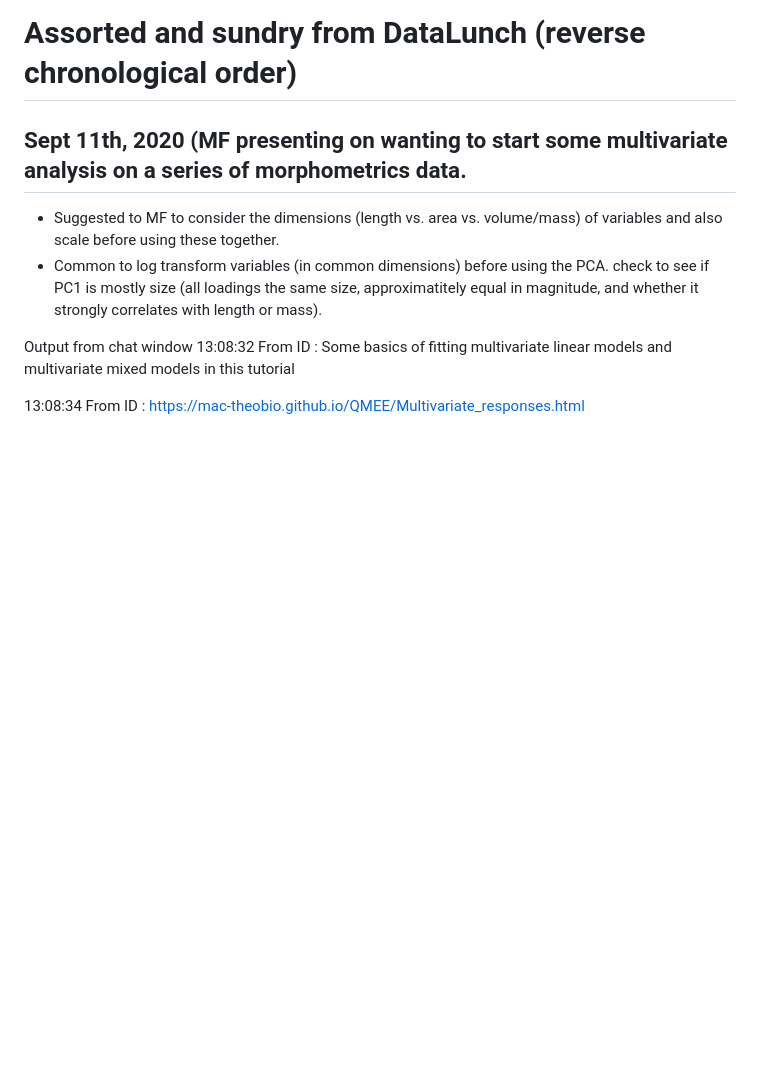
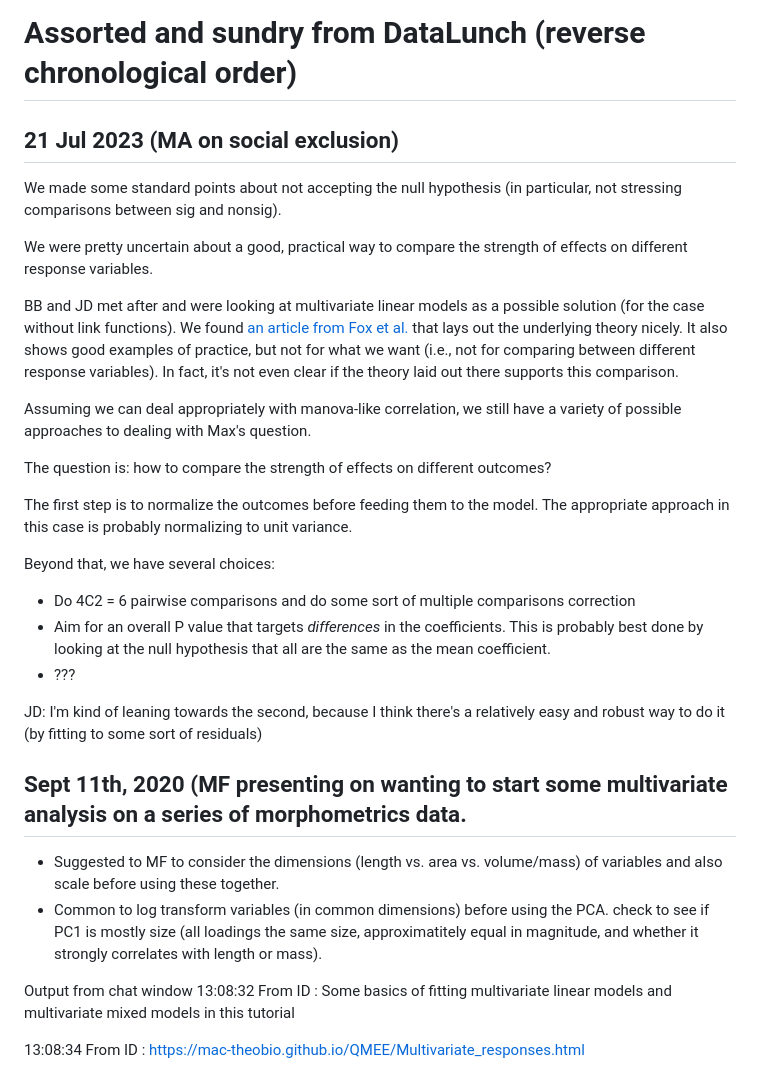
Before and after one commit to idworkin/McMasterDataLunch, a Markdown page: AssortedSundryLinks.md, the part around the change. Rendered like a GitHub page; blank space fills up the shorter version.

Commit message:
Adding notes on last week's meeting

```diff
--- a/AssortedSundryLinks.md
+++ b/AssortedSundryLinks.md
@@ -1,4 +1,27 @@
 # Assorted and sundry from DataLunch (reverse chronological order)
+
+
+## 21 Jul 2023 (MA on social exclusion)
+
+We made some standard points about not accepting the null hypothesis (in particular, not stressing comparisons between sig and nonsig).
+
+We were pretty uncertain about a good, practical way to compare the strength of effects on different response variables.
+
+BB and JD met after and were looking at multivariate linear models as a possible solution (for the case without link functions). We found [an article from Fox et al.](https://journal.r-project.org/archive/2013/RJ-2013-004/RJ-2013-004.pdf) that lays out the underlying theory nicely. It also shows good examples of practice, but not for what we want (i.e., not for comparing between different response variables). In fact, it's not even clear if the theory laid out there supports this comparison.
+
+Assuming we can deal appropriately with manova-like correlation, we still have a variety of possible approaches to dealing with Max's question.
+
+The question is: how to compare the strength of effects on different outcomes?
+
+The first step is to normalize the outcomes before feeding them to the model. The appropriate approach in this case is probably normalizing to unit variance.
+
+Beyond that, we have several choices:
+
+* Do 4C2 = 6 pairwise comparisons and do some sort of multiple comparisons correction
+* Aim for an overall P value that targets _differences_ in the coefficients. This is probably best done by looking at the null hypothesis that all are the same as the mean coefficient.
+* ???
+
+JD: I'm kind of leaning towards the second, because I think there's a relatively easy and robust way to do it (by fitting to some sort of residuals)
 
 ## Sept 11th, 2020 (MF presenting on wanting to start some multivariate analysis on a series of morphometrics data.
 
```
